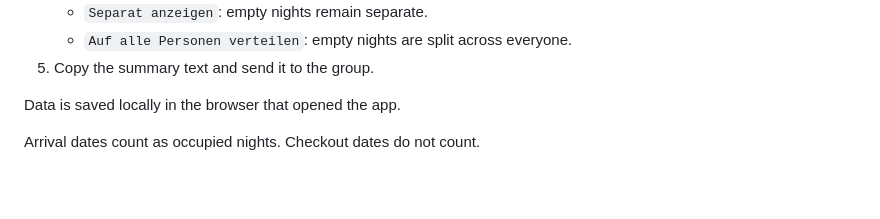
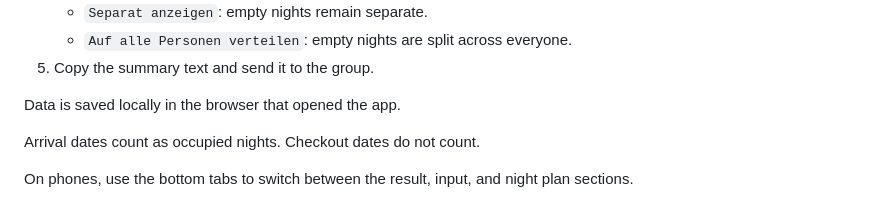
Before and after one commit to N0ahTM/HouseSplit, a Markdown page: docs/USAGE.md, the part around the change. GitHub-like rendering; blank space fills up the shorter version.

```diff
--- a/docs/USAGE.md
+++ b/docs/USAGE.md
@@ -33,3 +33,5 @@ https://n0ahtm.github.io/HouseSplit/
 Data is saved locally in the browser that opened the app.
 
 Arrival dates count as occupied nights. Checkout dates do not count.
+
+On phones, use the bottom tabs to switch between the result, input, and night plan sections.
```
Also changed, not shown: CHANGELOG.md (+8 -0 lines), README.md (+1 -0 lines), docs/assets/apple-touch-icon.png (added), docs/assets/icon-192.png (added), docs/assets/icon-512.png (added), docs/assets/mobile-preview.png, docs/assets/repository-open-graph.jpg, 6 other files.
